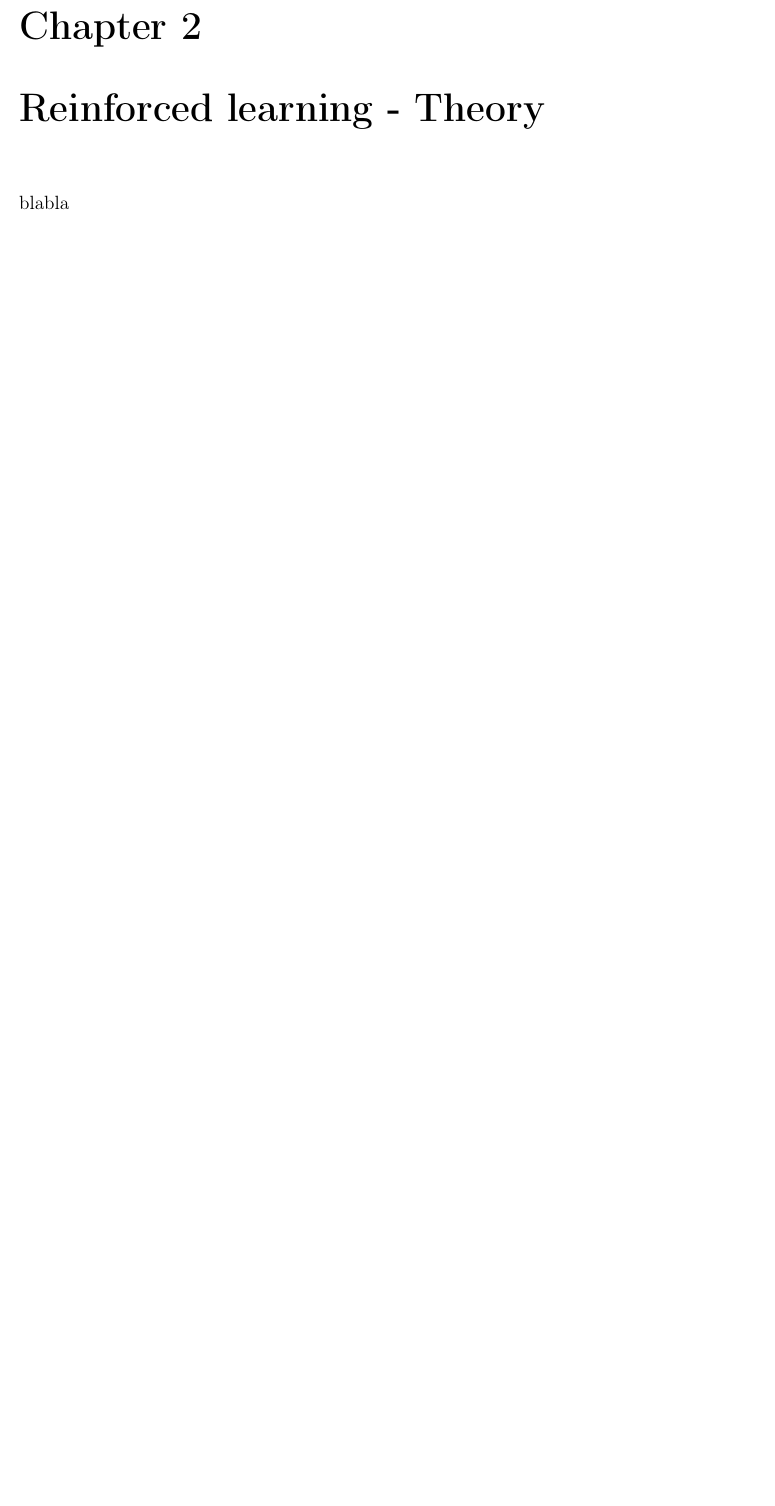
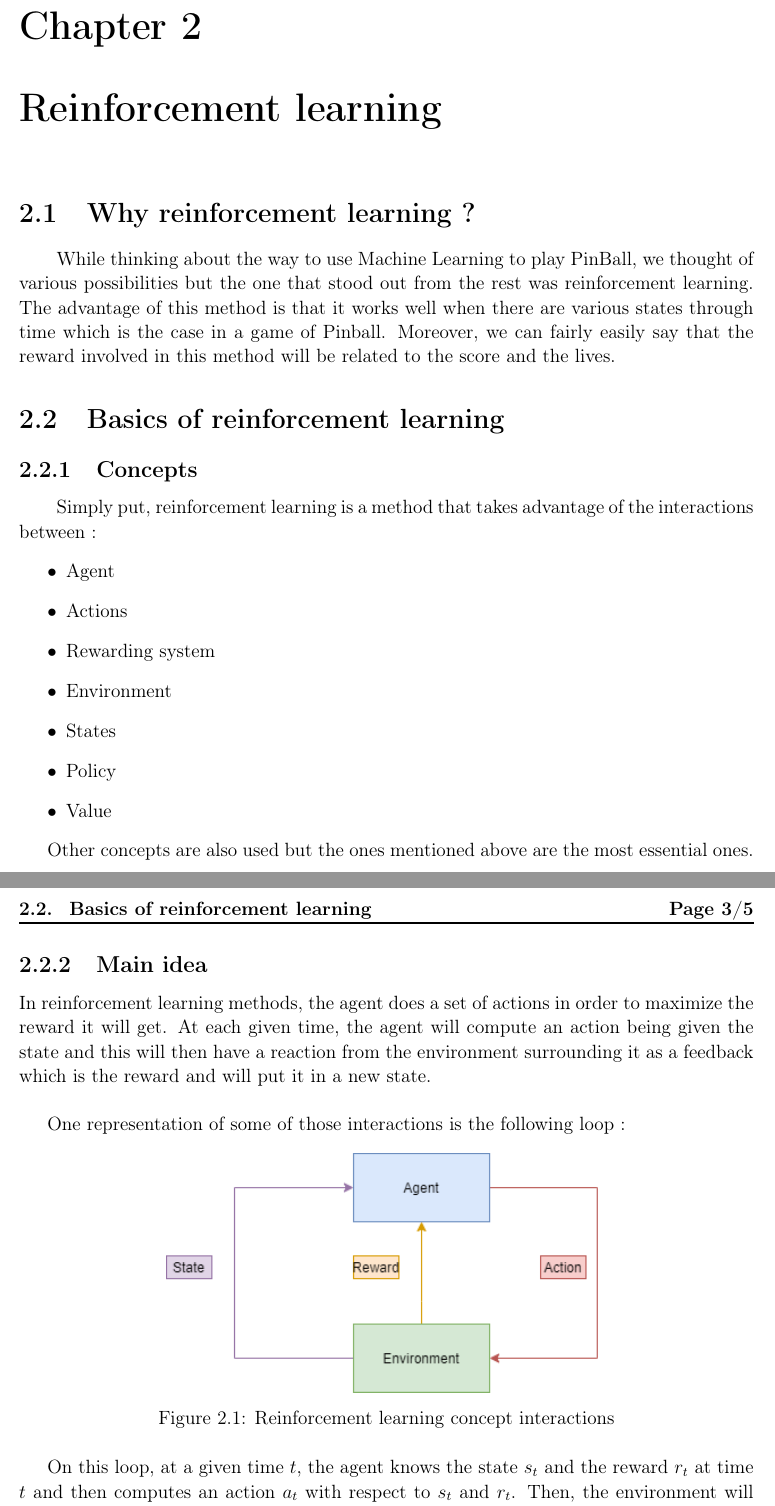
Before and after one commit to ECChew/IntroductionToML, a LaTeX book (ReportTemplate.tex): part of page 4 of 5 before the commit and two parts of pages 4 and 5 of 7 after it, the two joined at a grey line, cut so that both start at the same text, the shorter picture padded with empty space. Compiled offline with pdfLaTeX.

Commit message:
RL Concepts added

```diff
--- a/ReportTemplate.tex
+++ b/ReportTemplate.tex
@@ -57,9 +57,9 @@ urlcolor=black}
 
 \usepackage{lastpage}
 \renewcommand\headrulewidth{1pt}
-\fancyfoot[L]{Au 424}
+\fancyfoot[L]{Introduction to ML}
 \renewcommand\footrulewidth{1pt}
-\fancyfoot[C]{TP - Amesim}
+\fancyfoot[C]{Reinfrocement Learning for Pinball3D}
 \fancyfoot[R]{\today}
 \makeatletter
 \def\@textbottom{\vskip \z@ \@plus 1pt}
@@ -263,6 +262,30 @@ From a childhood game to reinforced learning
 Back in the old days when multiplayer gaming and unlimited internet connection was not as widespread, as kids, some of us eventually turned to a Windows pre-installed game, PinBall 3D.
 \section{Objective}
 Score as many points as possible
-\chapter{Reinforced learning - Theory}
-blabla
-\chapter{Reinforced learning - Application to PinBall3D}
+\chapter{Reinforcement learning}
+\section{Why reinforcement learning ?}
+\qquad While thinking about the way to use Machine Learning to play PinBall, we thought of various possibilities but the one that stood out from the rest was reinforcement learning. The advantage of this method is that it works well when there are various states through time which is the case in a game of Pinball. Moreover, we can fairly easily say that the reward involved in this method will be related to the score and the lives.
+\section{Basics of reinforcement learning}
+\subsection{Concepts}
+\qquad Simply put, reinforcement learning is a method that takes advantage of the interactions between :
+\begin{itemize}
+	\item Agent
+	\item Actions
+	\item Rewarding system
+	\item Environment
+	\item States
+	\item Policy
+	\item Value
+\end{itemize}
+
+Other concepts are also used but the ones mentioned above are the most essential ones.\\
+\subsection{Main idea}
+In reinforcement learning methods, the agent does a set of actions in order to maximize the reward it will get. At each given time, the agent will compute an action being given the state and this will then have a reaction from the environment surrounding it as a feedback which is the reward and will put it in a new state.\\
+
+One representation of some of those interactions is the following loop :
+\begin{figure}[H]
+	\centering\includegraphics[width=0.6\linewidth]{RLSchema}
+	\caption{Reinforcement learning concept interactions}
+\end{figure}
+
+On this loop, at a given time $t$, the agent knows the state $s_t$ and the reward $r_t$ at time $t$ and then computes an action $a_t$ with respect to $s_t$ and $r_t$. Then, the environment will give a new state $s_{t+1}$ and a new reward $r_{t+1}$ as a response to $a_t$. Obviously, the better the action taken was with respect to the objective, the higher the reward will be.\\
```
Also changed, not shown: RLSchema.png (added), ReportTemplate.pdf, ReportTemplate.tex (33 more changed lines), 6 other files.
